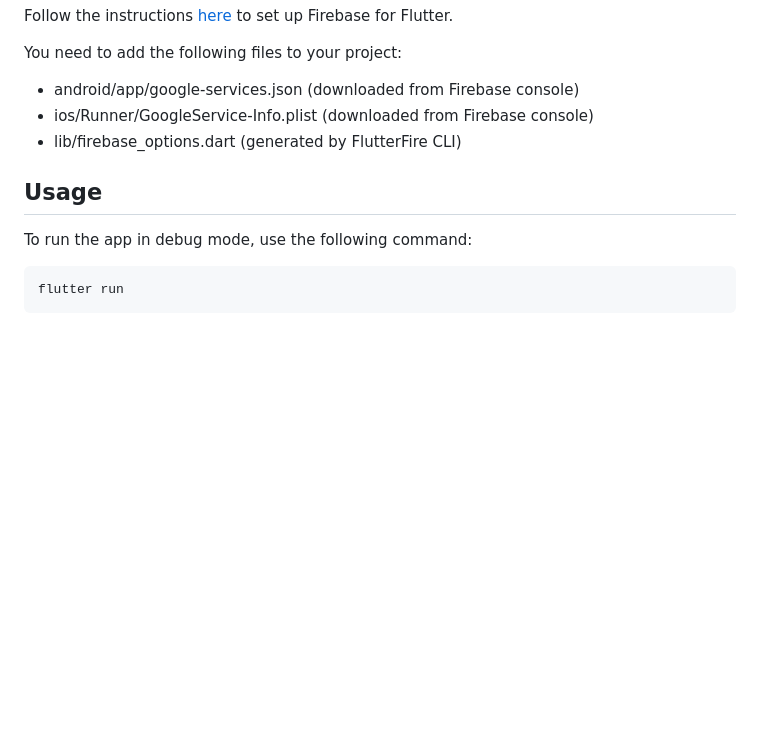
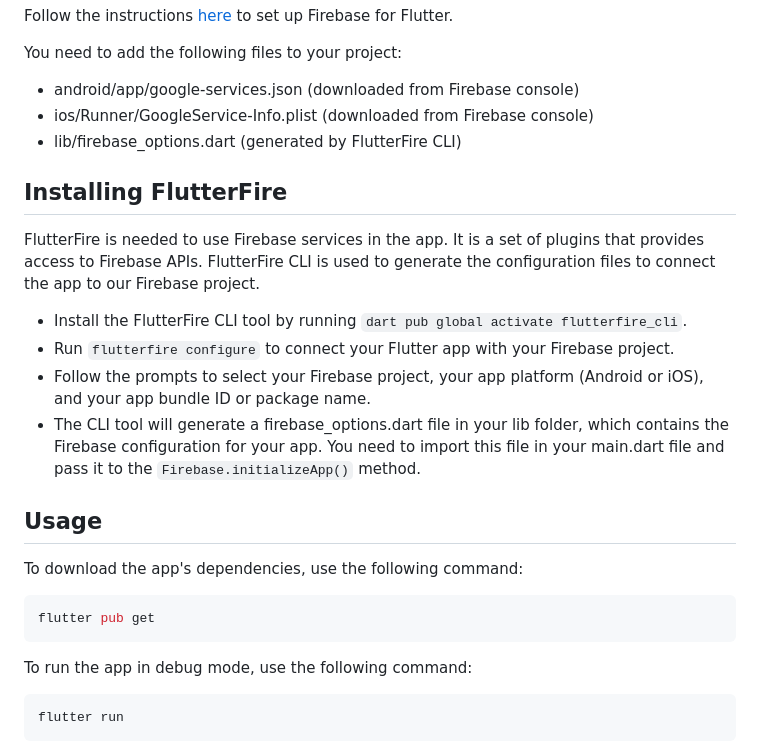
Before and after one commit to kevintran-git/bugle, a Markdown page: README.md, the part around the change. Drawn GitHub-style; blank space fills up the shorter version.

Commit message:
Update README.md
Includes FlutterFire and Pub instructions

````diff
--- a/README.md
+++ b/README.md
@@ -33,7 +33,22 @@ You need to add the following files to your project:
 - ios/Runner/GoogleService-Info.plist (downloaded from Firebase console)
 - lib/firebase_options.dart (generated by FlutterFire CLI)
 
+## Installing FlutterFire
+
+FlutterFire is needed to use Firebase services in the app. It is a set of plugins that provides access to Firebase APIs. FlutterFire CLI is used to generate the configuration files to connect the app to our Firebase project.
+
+- Install the FlutterFire CLI tool by running `dart pub global activate flutterfire_cli`.
+- Run `flutterfire configure` to connect your Flutter app with your Firebase project.
+- Follow the prompts to select your Firebase project, your app platform (Android or iOS), and your app bundle ID or package name.
+- The CLI tool will generate a firebase_options.dart file in your lib folder, which contains the Firebase configuration for your app. You need to import this file in your main.dart file and pass it to the `Firebase.initializeApp()` method.
+
 ## Usage
+
+To download the app's dependencies, use the following command:
+
+```bash
+flutter pub get
+```
 
 To run the app in debug mode, use the following command:
 
````
